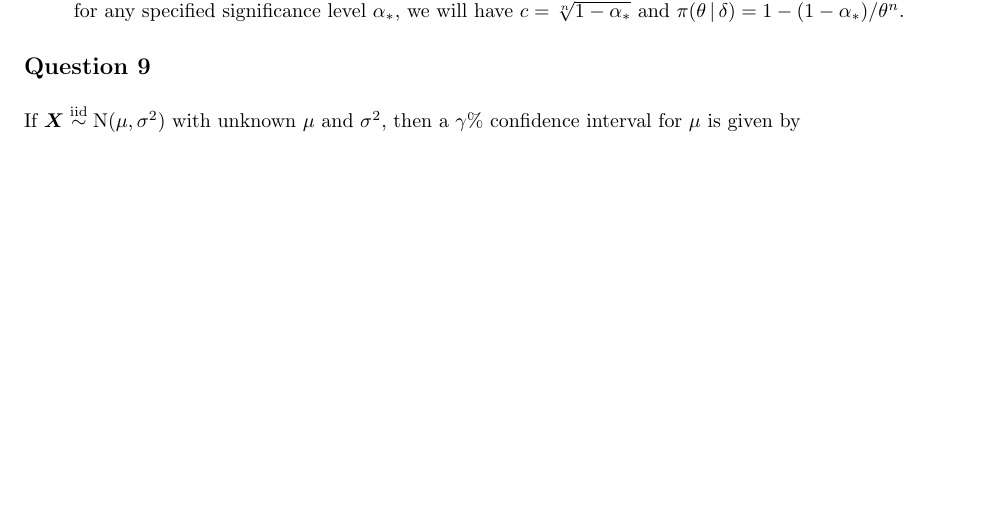
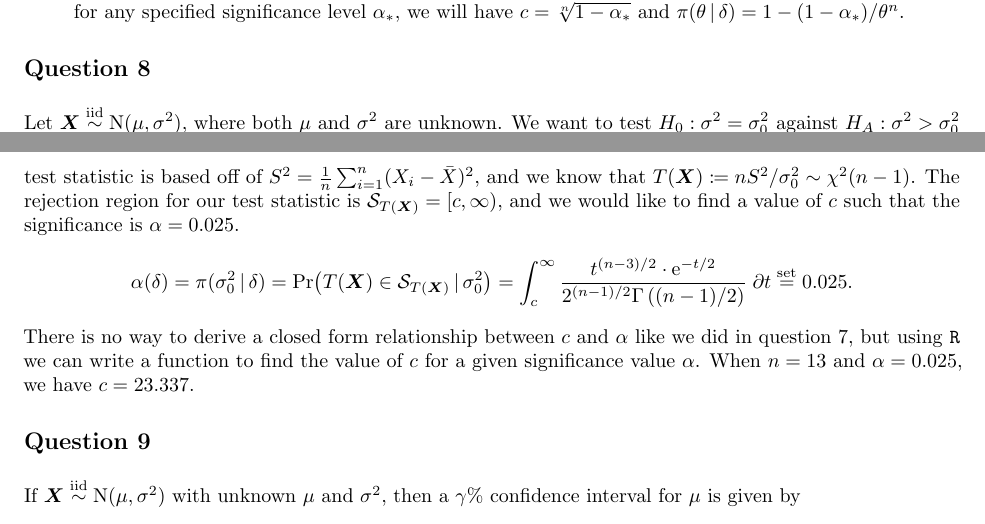
Before and after one commit to akenny430/stat-gr5204, a LaTeX document (hwk/hwk02/hwk02-ans.tex): part of page 2 of 4 before the commit and two parts of pages 2 and 3 of 4 after it, the two joined at a grey line, cut so that both start at the same text, the shorter picture padded with empty space. Compiled offline with pdfLaTeX.

Commit message:
worked on q08

```diff
--- a/hwk/hwk02/hwk02-ans.tex
+++ b/hwk/hwk02/hwk02-ans.tex
@@ -157,6 +157,27 @@ and \(f_{Y_n}(y_n) = n y_n^{n-1} / \theta^n\) for \(y_n \in [0, \theta]\).
 \end{itemize}
 
 %' ============================================================================================================================================================
+\section{Question 8} \noindent
+Let \(\bm{X} \overset{\mathrm{iid}}{\sim} \mathrm{N}(\mu, \sigma^2)\), where both \(\mu\) and \(\sigma^2\) are unknown. We want to test
+\(H_0 : \sigma^2 = \sigma^2_0\) against \(H_A : \sigma^2 > \sigma^2_0\) using procedure \(\delta :\) reject \(H_0\) if \(nS^2/\sigma^2_0 \ge c\), where \(c\)
+will be determined by the significance of the test.
+Our test statistic is based off of \(S^2 = \frac{1}{n} \sum_{i=1}^n (X_i - \bar{X})^2\), and we know that \(T(\bm{X}) \coloneqq nS^2 / \sigma^2_0 \sim \chi^2(n-1)\).
+The rejection region for our test statistic is \(\mathcal{S}_{T(\bm{X})} = [c, \infty)\), and we would like to find a value of \(c\) such that the significance
+is \(\alpha = 0.025\).
+\begin{align*}
+    \alpha(\delta)
+    = \pi(\sigma^2_0 \,|\, \delta)
+    = \mathrm{Pr} \big( T(\bm{X}) \in \mathcal{S}_{T(\bm{X})} \,|\, \sigma^2_0 \big)
+    % = \int_c^{\infty} f(t) \;\partial t
+    % = \int_c^{\infty} \frac{1}{2^{\frac{n-1}{2}} \Gamma \left( \frac{n-1}{2} \right)} \cdot t^{\frac{n-3}{2}} \cdot \mathrm{e}^{-t/2} \;\partial t
+    % = \int_c^{\infty} \frac{1}{2^{(n-1)/2} \Gamma \left( (n-1)/2 \right)} \cdot t^{(n-3)/2} \cdot \mathrm{e}^{-t/2} \;\partial t
+    = \int_c^{\infty} \frac{t^{(n-3)/2} \cdot \mathrm{e}^{-t/2}}{2^{(n-1)/2} \Gamma \left( (n-1)/2 \right)} \;\partial t
+    \overset{\mathrm{set}}{=} 0.025.
+\end{align*}
+There is no way to derive a closed form relationship between \(c\) and \(\alpha\) like we did in question 7, but using \texttt{R} we can write a function
+to find the value of \(c\) for a given significance value \(\alpha\). When \(n = 13\) and \(\alpha = 0.025\), we have \(c = 23.337\).
+
+%' ============================================================================================================================================================
 \section{Question 9} \noindent
 If \(\bm{X} \overset{\mathrm{iid}}{\sim} \mathrm{N}(\mu, \sigma^2)\) with unknown \(\mu\) and \(\sigma^2\), then a \(\gamma\)\%{} confidence interval
 for \(\mu\) is given by
```
Also changed, not shown: hwk/hwk02/hwk02-ans.pdf.
